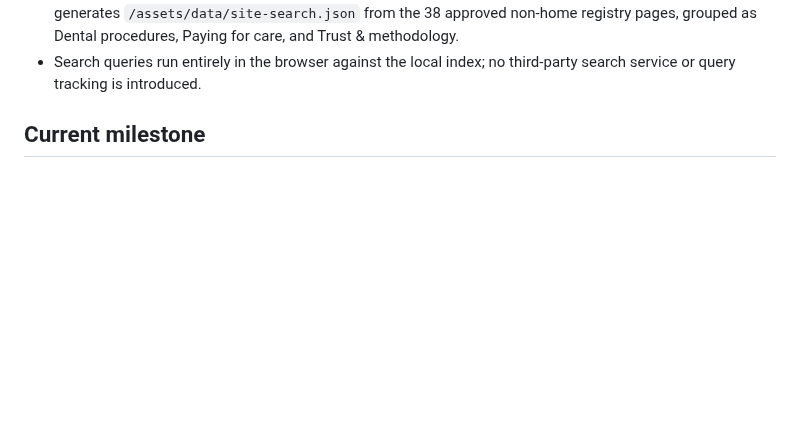
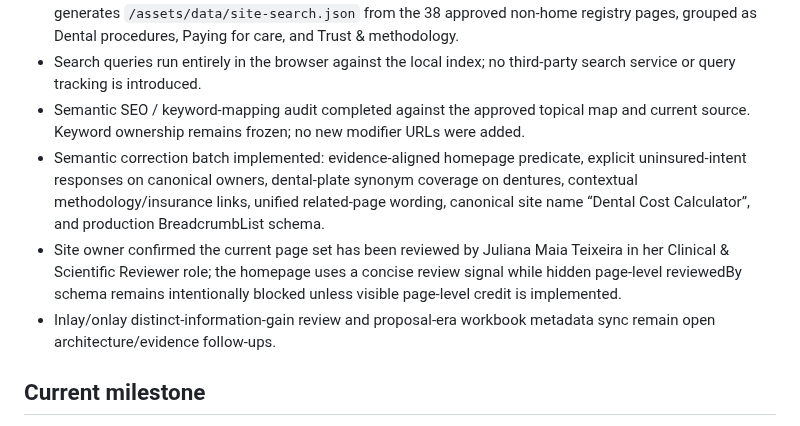
Before and after one commit to yes155/Dental-Calculator, a Markdown page: PROJECT-STATE.md, the part around the change. Rendered like a GitHub page; blank space fills up the shorter version.

Commit message:
docs: record semantic SEO correction batch

```diff
--- a/PROJECT-STATE.md
+++ b/PROJECT-STATE.md
@@ -128,6 +128,10 @@ Latest validated CI: **Prelaunch QA run #464 — SUCCESS** at `4a96515e34ea3a2d9
 - Print CSS removes navigation and interactive chrome so procedure guidance prints as a clean reference document.
 - Static full-site search is available from the shared header without creating a new indexable route. The build generates `/assets/data/site-search.json` from the 38 approved non-home registry pages, grouped as Dental procedures, Paying for care, and Trust & methodology.
 - Search queries run entirely in the browser against the local index; no third-party search service or query tracking is introduced.
+- Semantic SEO / keyword-mapping audit completed against the approved topical map and current source. Keyword ownership remains frozen; no new modifier URLs were added.
+- Semantic correction batch implemented: evidence-aligned homepage predicate, explicit uninsured-intent responses on canonical owners, dental-plate synonym coverage on dentures, contextual methodology/insurance links, unified related-page wording, canonical site name “Dental Cost Calculator”, and production BreadcrumbList schema.
+- Site owner confirmed the current page set has been reviewed by Juliana Maia Teixeira in her Clinical & Scientific Reviewer role; the homepage uses a concise review signal while hidden page-level reviewedBy schema remains intentionally blocked unless visible page-level credit is implemented.
+- Inlay/onlay distinct-information-gain review and proposal-era workbook metadata sync remain open architecture/evidence follow-ups.
 
 ## Current milestone
 - M1 Baseline: PASS
```
